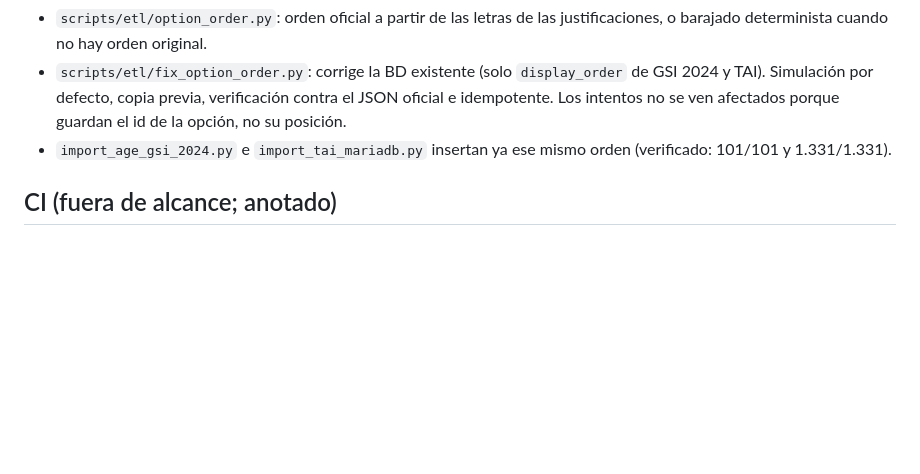
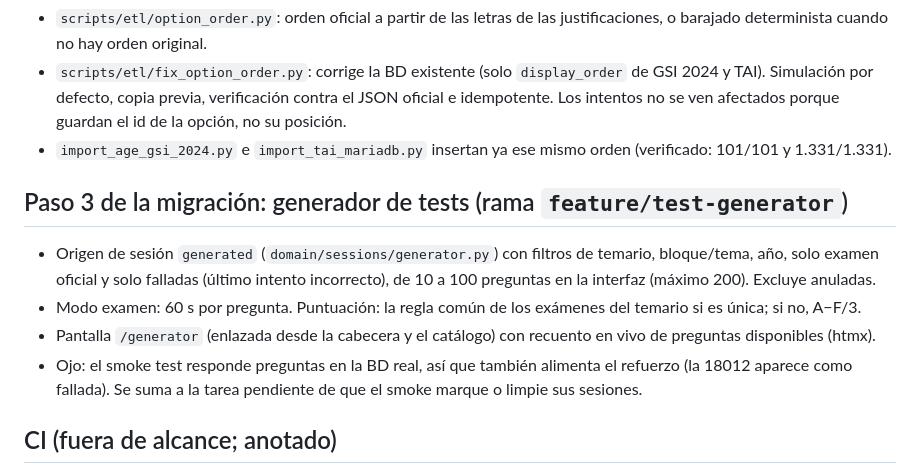
Before and after one commit to carmenales/preparaopos, a Markdown page: docs/ESTADO.md, the part around the change. Rendered like a GitHub page; blank space fills up the shorter version.

Commit message:
docs: mark migration step 3 (test generator) as done

```diff
--- a/docs/ESTADO.md
+++ b/docs/ESTADO.md
@@ -40,6 +40,12 @@ _Última revisión: 2026-10-19 · rama `feature/cross-navigation-in-ui` (`c7d768
 - `scripts/etl/fix_option_order.py`: corrige la BD existente (solo `display_order` de GSI 2024 y TAI). Simulación por defecto, copia previa, verificación contra el JSON oficial e idempotente. Los intentos no se ven afectados porque guardan el id de la opción, no su posición.
 - `import_age_gsi_2024.py` e `import_tai_mariadb.py` insertan ya ese mismo orden (verificado: 101/101 y 1.331/1.331).
 
+## Paso 3 de la migración: generador de tests (rama `feature/test-generator`)
+- Origen de sesión `generated` (`domain/sessions/generator.py`) con filtros de temario, bloque/tema, año, solo examen oficial y solo falladas (último intento incorrecto), de 10 a 100 preguntas en la interfaz (máximo 200). Excluye anuladas.
+- Modo examen: 60 s por pregunta. Puntuación: la regla común de los exámenes del temario si es única; si no, A−F/3.
+- Pantalla `/generator` (enlazada desde la cabecera y el catálogo) con recuento en vivo de preguntas disponibles (htmx).
+- Ojo: el smoke test responde preguntas en la BD real, así que también alimenta el refuerzo (la 18012 aparece como fallada). Se suma a la tarea pendiente de que el smoke marque o limpie sus sesiones.
+
 ## CI (fuera de alcance; anotado)
 - `ci.yml` hace `curl localhost:8080/assets/css/style.css` esperando preparadortai, pero ahora el 8080 es el gateway Nginx (preparadortai está en el 8082).
 - La CI solo ejecuta `unittest discover -s tests`; los tests de `services/*` (pytest) no corren en CI.
```
Also changed, not shown: docs/MIGRACION.md (+7 -7 lines).
